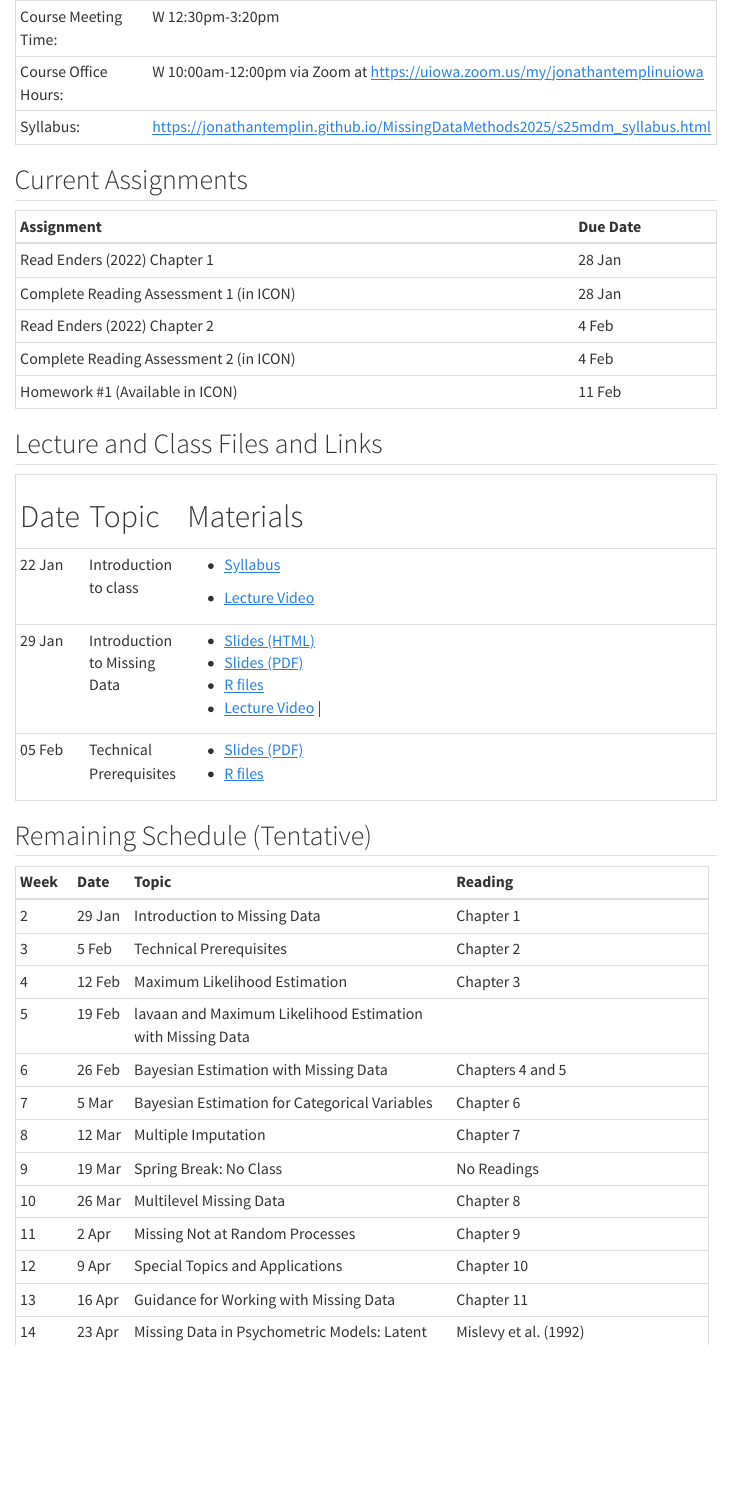
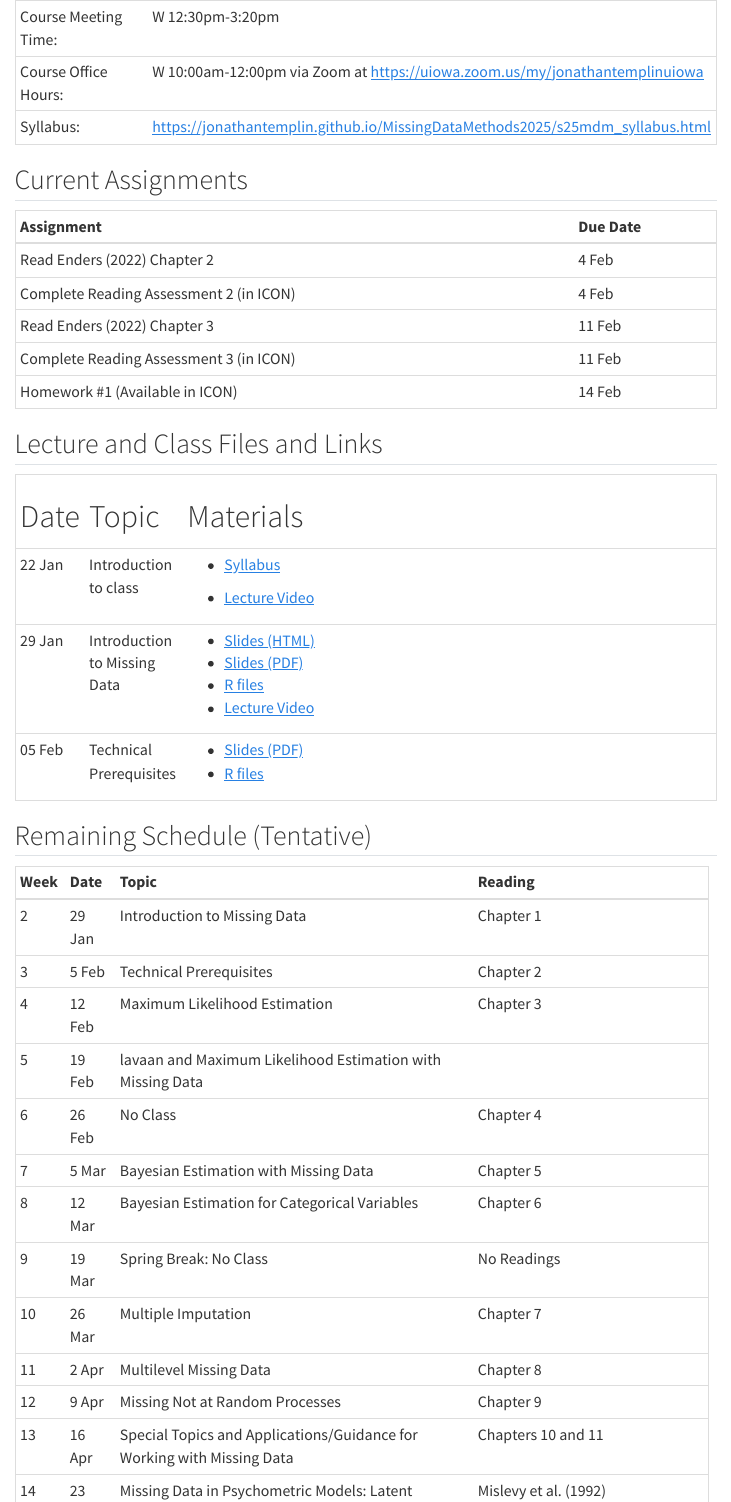
Before and after one commit to Bladimir-PF/MissingDataMethods2025, a Quarto document (index.qmd): the page in a window 1100 px wide, from 800 px down. Rendered offline with R 4.5, knitr and Pandoc in place of Quarto, with nearby package versions; menus at the side of the page are left out.

Commit message:
Updated schedule

```diff
--- a/_quarto.yml
+++ b/_quarto.yml
@@ -14,4 +14,4 @@
     css: styles.css
     toc: true
 
-editor: source
+editor: visual
--- a/index.qmd
+++ b/index.qmd
@@ -40,11 +40,11 @@
 
 | Assignment                              | Due Date |
 |-----------------------------------------|----------|
-| Read Enders (2022) Chapter 1            | 28 Jan   |
-| Complete Reading Assessment 1 (in ICON) | 28 Jan   |
 | Read Enders (2022) Chapter 2            | 4 Feb    |
 | Complete Reading Assessment 2 (in ICON) | 4 Feb    |
-| Homework #1 (Available in ICON)         | 11 Feb   |
+| Read Enders (2022) Chapter 3            | 11 Feb   |
+| Complete Reading Assessment 3 (in ICON) | 11 Feb   |
+| Homework #1 (Available in ICON)         | 14 Feb   |
 
 ## Lecture and Class Files and Links
 
@@ -81,31 +81,3 @@
 
 ## Remaining Schedule (Tentative)
 
-+----------+----------+-------------------------------------------------------------+------------------------------------------------+
-| Week     | Date     | Topic                                                       | Reading                                        |
-+==========+==========+=============================================================+================================================+
-| 2        | 29 Jan   | Introduction to Missing Data                                | Chapter 1                                      |
-+----------+----------+-------------------------------------------------------------+------------------------------------------------+
-| 3        | 5 Feb    | Technical Prerequisites                                     | Chapter 2                                      |
-+----------+----------+-------------------------------------------------------------+------------------------------------------------+
-| 4        | 12 Feb   | Maximum Likelihood Estimation                               | Chapter 3                                      |
-+----------+----------+-------------------------------------------------------------+------------------------------------------------+
-| 5        | 19 Feb   | lavaan and Maximum Likelihood Estimation with Missing Data  |                                                |
-+----------+----------+-------------------------------------------------------------+------------------------------------------------+
-| 6        | 26 Feb   | Bayesian Estimation with Missing Data                       | Chapters 4 and 5                               |
-+----------+----------+-------------------------------------------------------------+------------------------------------------------+
-| 7        | 5 Mar    | Bayesian Estimation for Categorical Variables               | Chapter 6                                      |
-+----------+----------+-------------------------------------------------------------+------------------------------------------------+
-| 8        | 12 Mar   | Multiple Imputation                                         | Chapter 7                                      |
-+----------+----------+-------------------------------------------------------------+------------------------------------------------+
-| 9        | 19 Mar   | Spring Break: No Class                                      | No Readings                                    |
-+----------+----------+-------------------------------------------------------------+------------------------------------------------+
-| 10       | 26 Mar   | Multilevel Missing Data                                     | Chapter 8                                      |
-+----------+----------+-------------------------------------------------------------+------------------------------------------------+
-| 11       | 2 Apr    | Missing Not at Random Processes                             | Chapter 9                                      |
-+----------+----------+-------------------------------------------------------------+------------------------------------------------+
-| 12       | 9 Apr    | Special Topics and Applications                             | Chapter 10                                     |
-+----------+----------+-------------------------------------------------------------+------------------------------------------------+
-| 13       | 16 Apr   | Guidance for Working with Missing Data                      | Chapter 11                                     |
-+----------+----------+-------------------------------------------------------------+------------------------------------------------+
-| 14       | 23 Apr   | Missing Data in Psychometric Models: Latent Variable Scores | Mislevy et al. (1992)                          |
@@ -116,0 +85,27 @@
+| Week     | Date     | Topic                                                                  | Reading                                        |
++==========+==========+========================================================================+================================================+
+| 2        | 29 Jan   | Introduction to Missing Data                                           | Chapter 1                                      |
++----------+----------+------------------------------------------------------------------------+------------------------------------------------+
+| 3        | 5 Feb    | Technical Prerequisites                                                | Chapter 2                                      |
++----------+----------+------------------------------------------------------------------------+------------------------------------------------+
+| 4        | 12 Feb   | Maximum Likelihood Estimation                                          | Chapter 3                                      |
++----------+----------+------------------------------------------------------------------------+------------------------------------------------+
+| 5        | 19 Feb   | lavaan and Maximum Likelihood Estimation with Missing Data             |                                                |
++----------+----------+------------------------------------------------------------------------+------------------------------------------------+
+| 6        | 26 Feb   | No Class                                                               | Chapter 4                                      |
++----------+----------+------------------------------------------------------------------------+------------------------------------------------+
+| 7        | 5 Mar    | Bayesian Estimation with Missing Data                                  | Chapter 5                                      |
++----------+----------+------------------------------------------------------------------------+------------------------------------------------+
+| 8        | 12 Mar   | Bayesian Estimation for Categorical Variables                          | Chapter 6                                      |
++----------+----------+------------------------------------------------------------------------+------------------------------------------------+
+| 9        | 19 Mar   | Spring Break: No Class                                                 | No Readings                                    |
++----------+----------+------------------------------------------------------------------------+------------------------------------------------+
+| 10       | 26 Mar   | Multiple Imputation                                                    | Chapter 7                                      |
++----------+----------+------------------------------------------------------------------------+------------------------------------------------+
+| 11       | 2 Apr    | Multilevel Missing Data                                                | Chapter 8                                      |
++----------+----------+------------------------------------------------------------------------+------------------------------------------------+
+| 12       | 9 Apr    | Missing Not at Random Processes                                        | Chapter 9                                      |
++----------+----------+------------------------------------------------------------------------+------------------------------------------------+
+| 13       | 16 Apr   | Special Topics and Applications/Guidance for Working with Missing Data | Chapters 10 and 11                             |
++----------+----------+------------------------------------------------------------------------+------------------------------------------------+
+| 14       | 23 Apr   | Missing Data in Psychometric Models: Latent Variable Scores            | Mislevy et al. (1992)                          |
```
Also changed, not shown: docs/search.json, index.qmd (13 more changed lines), 1 other file.
